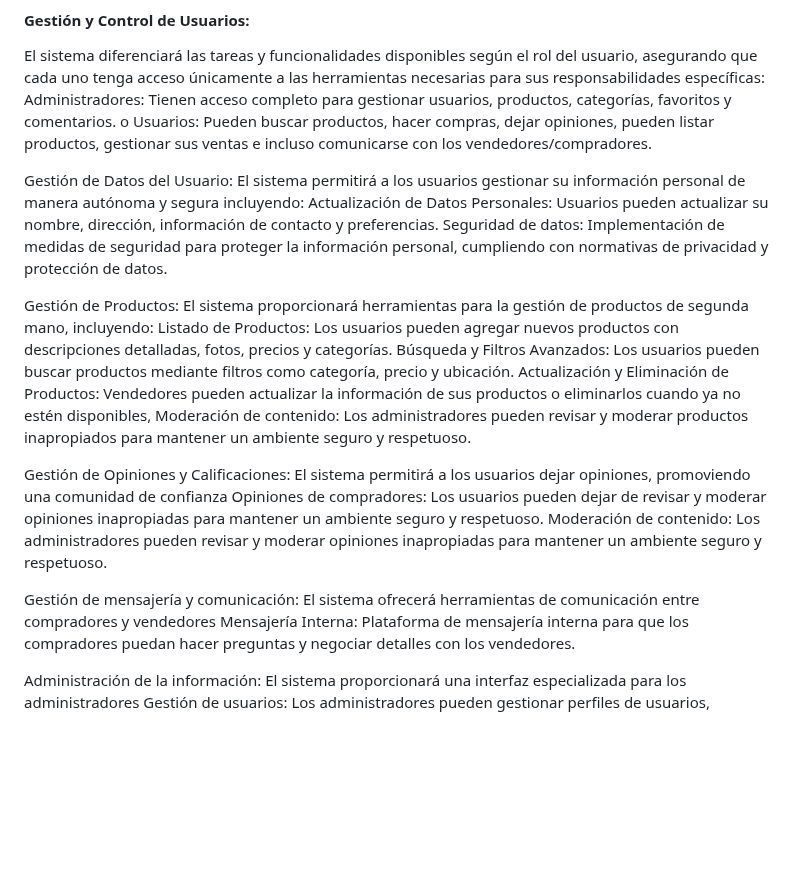
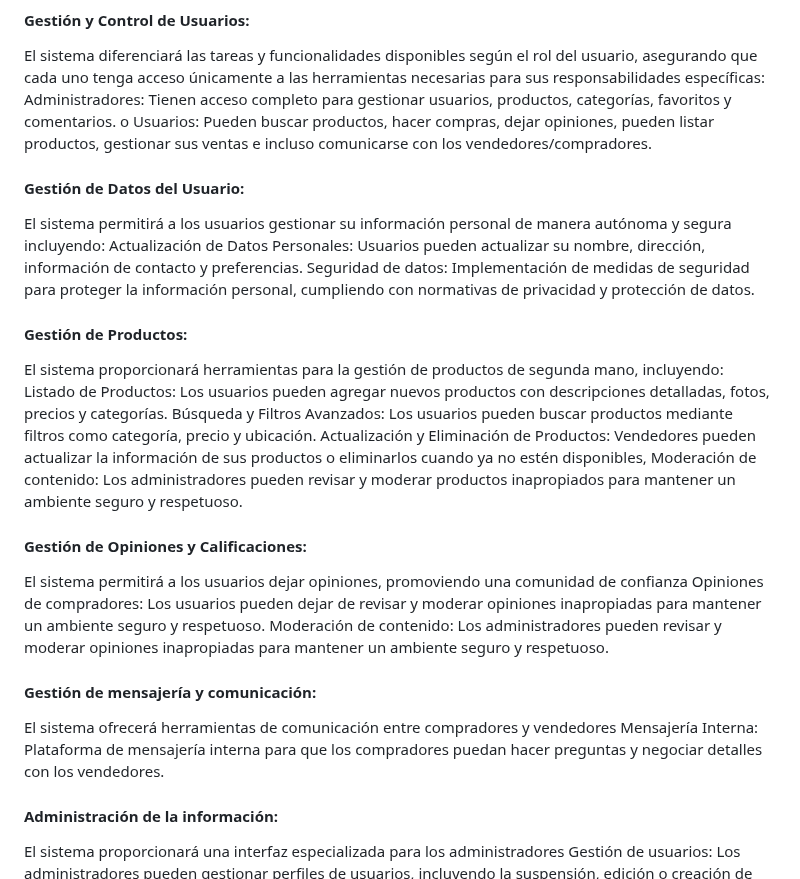
Before and after one commit to jh0ny2k2/Resmoke, a Markdown page: README.md, the part around the change. Drawn GitHub-style; blank space fills up the shorter version.

```diff
--- a/README.md
+++ b/README.md
@@ -21,29 +21,38 @@ Administradores: Tienen acceso completo para gestionar usuarios, productos, cate
 Usuarios: Pueden buscar productos, hacer compras, dejar opiniones, pueden listar productos, gestionar sus ventas e incluso comunicarse con los vendedores/compradores.
 
 
-Gestión de Datos del Usuario: El sistema permitirá a los usuarios gestionar su información personal de manera autónoma y segura incluyendo:
+#### Gestión de Datos del Usuario:
+
+El sistema permitirá a los usuarios gestionar su información personal de manera autónoma y segura incluyendo:
 Actualización de Datos Personales: Usuarios pueden actualizar su nombre, dirección, información de contacto y preferencias.
 Seguridad de datos: Implementación de medidas de seguridad para proteger la información personal, cumpliendo con normativas de privacidad y protección de datos.
 
 
-Gestión de Productos: El sistema proporcionará herramientas para la gestión de productos de segunda mano, incluyendo:
+#### Gestión de Productos:
+
+El sistema proporcionará herramientas para la gestión de productos de segunda mano, incluyendo:
 Listado de Productos: Los usuarios pueden agregar nuevos productos con descripciones detalladas, fotos, precios y categorías.
 Búsqueda y Filtros Avanzados: Los usuarios pueden buscar productos mediante filtros como categoría, precio y ubicación.
 Actualización y Eliminación de Productos: Vendedores pueden actualizar la información de sus productos o eliminarlos cuando ya no estén disponibles,
 Moderación de contenido: Los administradores pueden revisar y moderar productos inapropiados para mantener un ambiente seguro y respetuoso.
 
 
+#### Gestión de Opiniones y Calificaciones:
 
-Gestión de Opiniones y Calificaciones: El sistema permitirá a los usuarios dejar opiniones, promoviendo una comunidad de confianza
+El sistema permitirá a los usuarios dejar opiniones, promoviendo una comunidad de confianza
 Opiniones de compradores: Los usuarios pueden dejar de revisar y moderar opiniones inapropiadas para mantener un ambiente seguro y respetuoso.
 Moderación de contenido: Los administradores pueden revisar y moderar opiniones inapropiadas para mantener un ambiente seguro y respetuoso.
 
 
-Gestión de mensajería y comunicación: El sistema ofrecerá herramientas de comunicación entre compradores y vendedores
+#### Gestión de mensajería y comunicación:
+
+El sistema ofrecerá herramientas de comunicación entre compradores y vendedores
 Mensajería Interna: Plataforma de mensajería interna para que los compradores puedan hacer preguntas y negociar detalles con los vendedores.
 
 
-Administración de la información: El sistema proporcionará una interfaz especializada para los administradores
+#### Administración de la información:
+
+El sistema proporcionará una interfaz especializada para los administradores
 Gestión de usuarios: Los administradores pueden gestionar perfiles de usuarios, incluyendo la suspensión, edición o creación de ellos.
 Moderación y Gestión de Productos: Los administradores pueden revisar y aprobar productos limpiados, también pueden gestionar los productos, incluyendo la suspensión y reactivación de ellos, podrán borrar, editar e incluso crear nuevos productos.
 Gestión de Categorías: Los administradores pueden gestionar pudiendo así borrar y añadir categorías.
```
